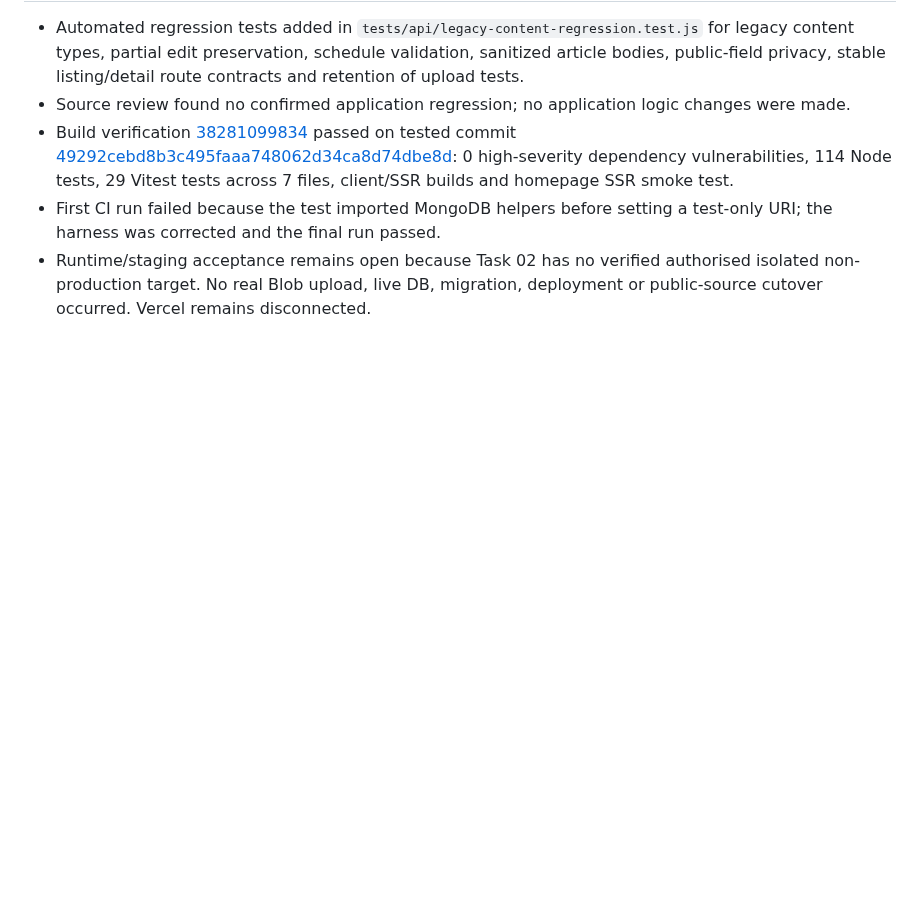
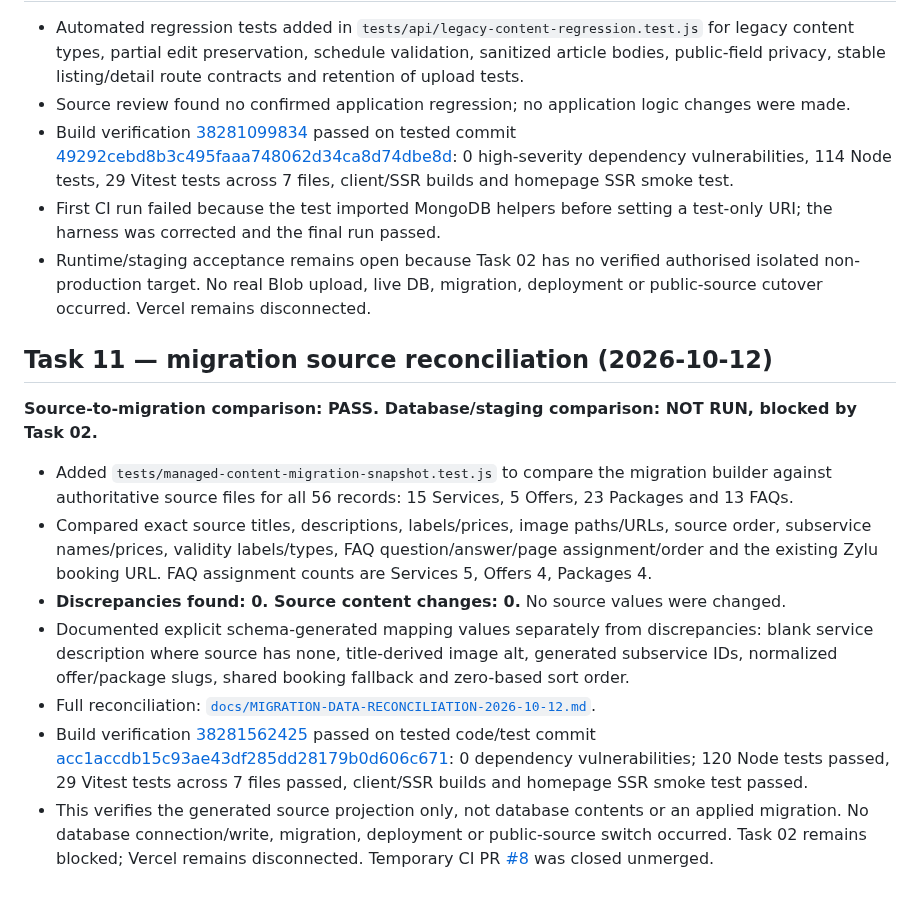
Before and after one commit to layalialzahra/layali-al-zahra-website, a Markdown page: docs/ADMIN-CMS-BRD.md, the part around the change. Drawn GitHub-style; blank space fills up the shorter version.

Commit message:
docs: record Task 11 source reconciliation acceptance

```diff
--- a/docs/ADMIN-CMS-BRD.md
+++ b/docs/ADMIN-CMS-BRD.md
@@ -729,3 +729,16 @@ Latest Task 06 test-only follow-up: commit `09debf63f90ae32f5fc449cb29dcb8ccb9f7
 - Build verification [38281099834](https://github.com/layalialzahra/layali-al-zahra-website/actions/runs/38281099834) passed on tested commit [49292cebd8b3c495faaa748062d34ca8d74dbe8d](https://github.com/layalialzahra/layali-al-zahra-website/commit/49292cebd8b3c495faaa748062d34ca8d74dbe8d): 0 high-severity dependency vulnerabilities, 114 Node tests, 29 Vitest tests across 7 files, client/SSR builds and homepage SSR smoke test.
 - First CI run failed because the test imported MongoDB helpers before setting a test-only URI; the harness was corrected and the final run passed.
 - Runtime/staging acceptance remains open because Task 02 has no verified authorised isolated non-production target. No real Blob upload, live DB, migration, deployment or public-source cutover occurred. Vercel remains disconnected.
+
+
+## Task 11 — migration source reconciliation (2026-10-12)
+
+**Source-to-migration comparison: PASS. Database/staging comparison: NOT RUN, blocked by Task 02.**
+
+- Added `tests/managed-content-migration-snapshot.test.js` to compare the migration builder against authoritative source files for all 56 records: 15 Services, 5 Offers, 23 Packages and 13 FAQs.
+- Compared exact source titles, descriptions, labels/prices, image paths/URLs, source order, subservice names/prices, validity labels/types, FAQ question/answer/page assignment/order and the existing Zylu booking URL. FAQ assignment counts are Services 5, Offers 4, Packages 4.
+- **Discrepancies found: 0. Source content changes: 0.** No source values were changed.
+- Documented explicit schema-generated mapping values separately from discrepancies: blank service description where source has none, title-derived image alt, generated subservice IDs, normalized offer/package slugs, shared booking fallback and zero-based sort order.
+- Full reconciliation: [`docs/MIGRATION-DATA-RECONCILIATION-2026-10-12.md`](https://github.com/layalialzahra/layali-al-zahra-website/blob/feat/layali-managed-content-cms/docs/MIGRATION-DATA-RECONCILIATION-2026-10-12.md).
+- Build verification [38281562425](https://github.com/layalialzahra/layali-al-zahra-website/actions/runs/38281562425) passed on tested code/test commit [acc1accdb15c93ae43df285dd28179b0d606c671](https://github.com/layalialzahra/layali-al-zahra-website/commit/acc1accdb15c93ae43df285dd28179b0d606c671): 0 dependency vulnerabilities; 120 Node tests passed, 29 Vitest tests across 7 files passed, client/SSR builds and homepage SSR smoke test passed.
+- This verifies the generated source projection only, not database contents or an applied migration. No database connection/write, migration, deployment or public-source switch occurred. Task 02 remains blocked; Vercel remains disconnected. Temporary CI PR [#8](https://github.com/layalialzahra/layali-al-zahra-website/pull/8) was closed unmerged.
```
